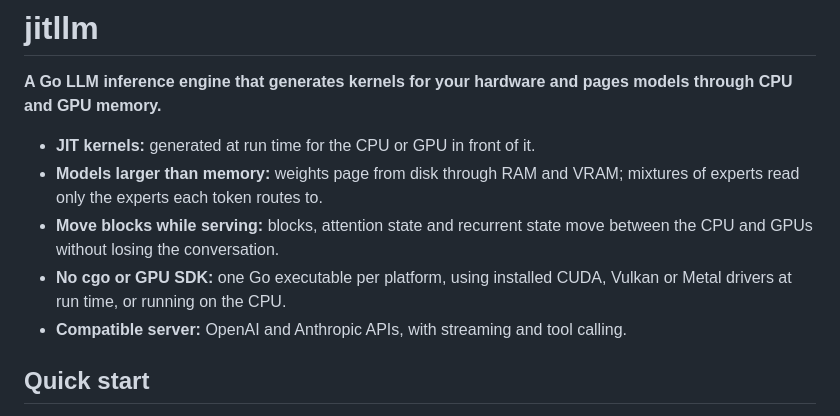
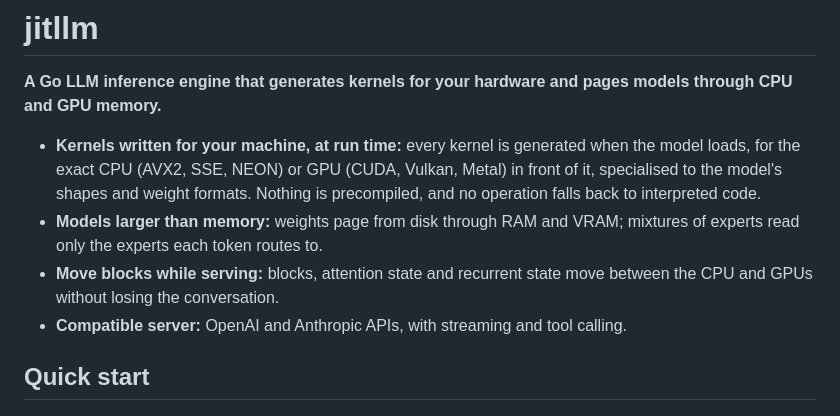
Before and after one commit to samyfodil/jitllm, a Markdown page: README.md, the part around the change. Rendered like a GitHub page.

Commit message:
README: the JIT leads the pitch -- kernels generated at load for the exact device and the model's shapes -- in place of the no-cgo bullet

```diff
--- a/README.md
+++ b/README.md
@@ -13,13 +13,14 @@
 
 **A Go LLM inference engine that generates kernels for your hardware and pages models through CPU and GPU memory.**
 
-- **JIT kernels:** generated at run time for the CPU or GPU in front of it.
+- **Kernels written for your machine, at run time:** every kernel is generated
+  when the model loads, for the exact CPU (AVX2, SSE, NEON) or GPU (CUDA,
+  Vulkan, Metal) in front of it, specialised to the model's shapes and weight
+  formats. Nothing is precompiled, and no operation falls back to interpreted code.
 - **Models larger than memory:** weights page from disk through RAM and VRAM;
   mixtures of experts read only the experts each token routes to.
 - **Move blocks while serving:** blocks, attention state and recurrent state
   move between the CPU and GPUs without losing the conversation.
-- **No cgo or GPU SDK:** one Go executable per platform, using installed
-  CUDA, Vulkan or Metal drivers at run time, or running on the CPU.
 - **Compatible server:** OpenAI and Anthropic APIs, with streaming and tool calling.
 
 ## Quick start
```
